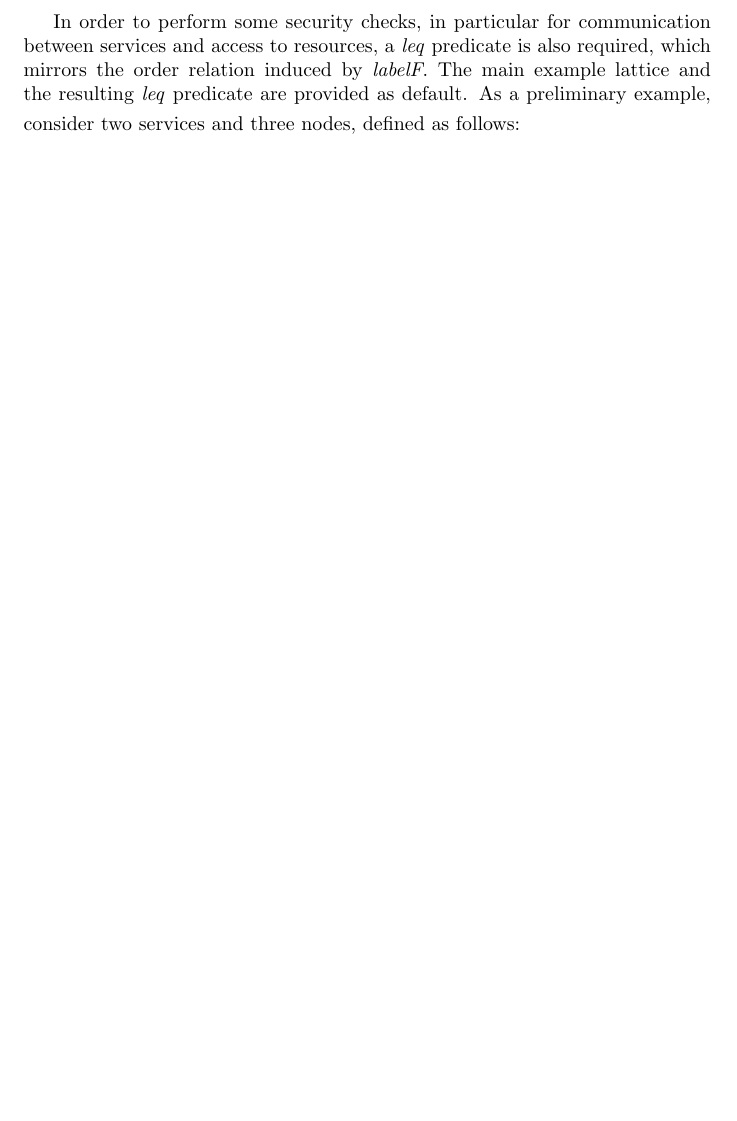
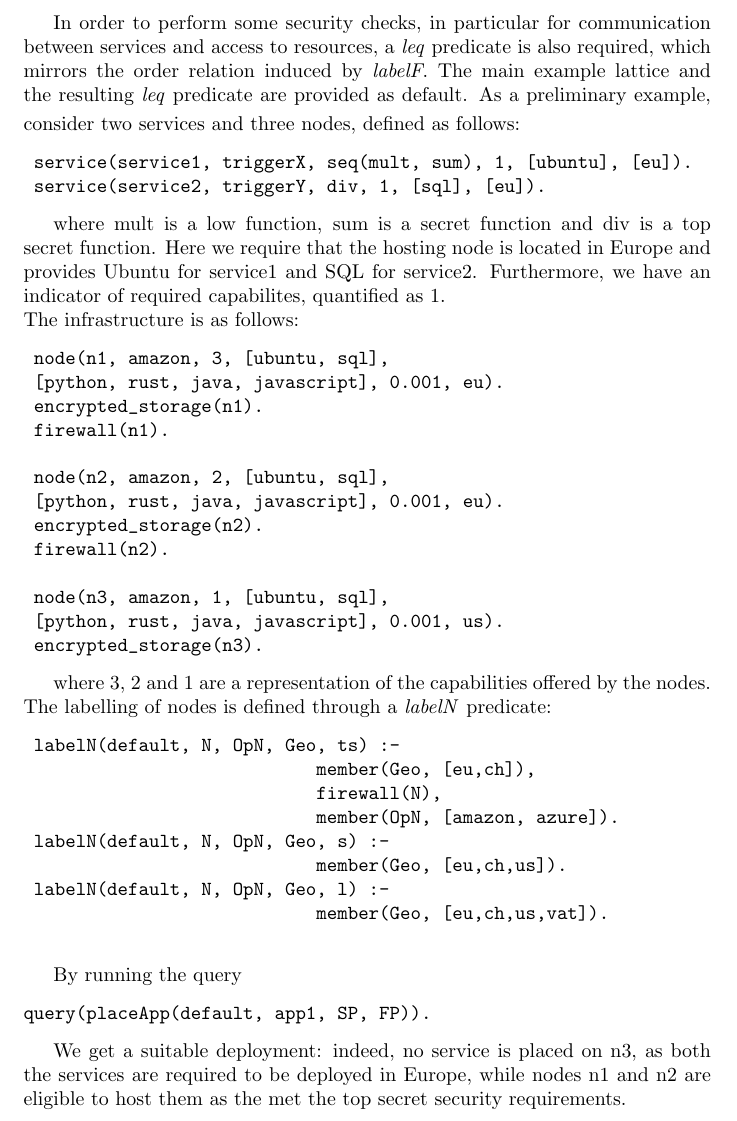
Before and after one commit to laurab1/FogFaas, a LaTeX document (Report/sections/in_class_work.tex): part of page 2 of 2, cut so that both start at the same text, the shorter picture padded with empty space. Compiled offline with pdfLaTeX.

Commit message:
explaining example and code snippets

```diff
--- a/Report/sections/in_class_work.tex
+++ b/Report/sections/in_class_work.tex
@@ -44,8 +44,52 @@ In this case, we just state that
 In order to perform some security checks, in particular for communication between services and access to resources, a \emph{leq} predicate is also required, which mirrors the order relation induced by \emph{labelF}. The main example lattice and the resulting \emph{leq} predicate are provided as default.
 \smallskip
 As a preliminary example, consider two services and three nodes, defined as follows:
+
 \begin{verbatim}
+	service(service1, triggerX, seq(mult, sum), 1, [ubuntu], [eu]).
+	service(service2, triggerY, div, 1, [sql], [eu]).
+\end{verbatim}
+
+where mult is a low function, sum is a secret function and div is a top secret function.
+Here we require that the hosting node is located in Europe and provides Ubuntu for service1 and SQL for service2. Furthermore, we have an indicator of required capabilites, quantified as 1. \\
+The infrastructure is as follows:
+
+\begin{verbatim}
+	node(n1, amazon, 3, [ubuntu, sql],
+	[python, rust, java, javascript], 0.001, eu).
+	encrypted_storage(n1).
+	firewall(n1).
+
+	node(n2, amazon, 2, [ubuntu, sql],
+	[python, rust, java, javascript], 0.001, eu).
+	encrypted_storage(n2).
+	firewall(n2).
+
+	node(n3, amazon, 1, [ubuntu, sql],
+	[python, rust, java, javascript], 0.001, us).
+	encrypted_storage(n3).
+\end{verbatim}
+
+where 3, 2 and 1 are a representation of the capabilities offered by the nodes. The labelling of nodes is defined through a \emph{labelN} predicate:
+
+\begin{verbatim}
+	labelN(default, N, OpN, Geo, ts) :-
+                            member(Geo, [eu,ch]),
+                            firewall(N),
+                            member(OpN, [amazon, azure]).
+	labelN(default, N, OpN, Geo, s) :-
+                            member(Geo, [eu,ch,us]).
+	labelN(default, N, OpN, Geo, l) :-
+                            member(Geo, [eu,ch,us,vat]).
 
 \end{verbatim}
 
+By running the query
+
+\begin{verbatim}
+query(placeApp(default, app1, SP, FP)).
+\end{verbatim}
+
+We get a suitable deployment: indeed, no service is placed on n3, as both the services are required to be deployed in Europe, while nodes n1 and n2 are eligible to host them as the met the top secret security requirements.
+
 \end{document}
```
Also changed, not shown: Report/DraftNotes.pdf, 4 other files.
